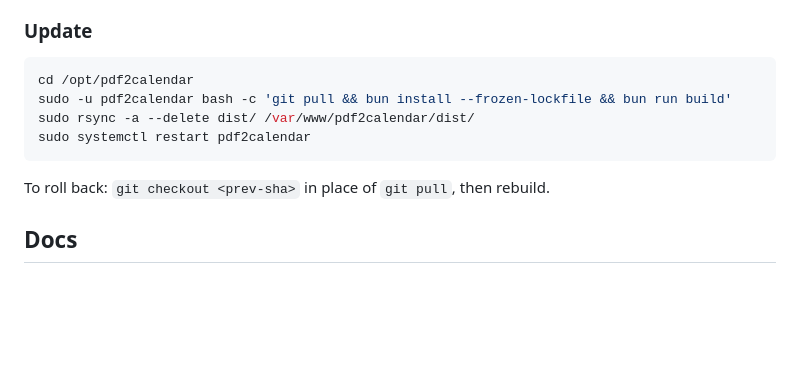
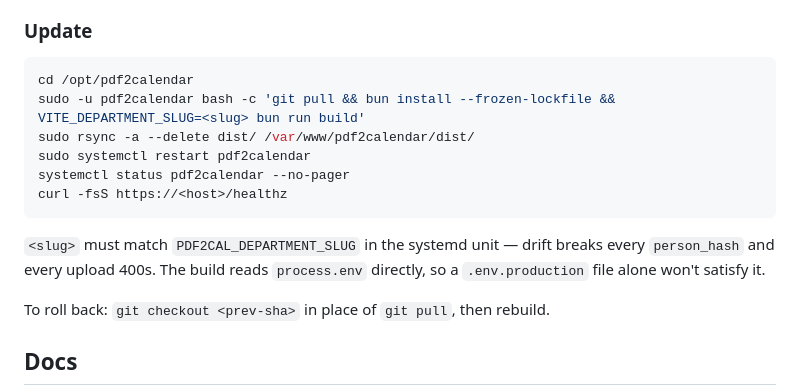
Before and after one commit to JulianKlug/PDF2Calendar, a Markdown page: README.md, the part around the change. Rendered like a GitHub page; blank space fills up the shorter version.

Commit message:
docs(deploy): include VITE_DEPARTMENT_SLUG in update runbook
The `### Update` block ran `bun run build` without the slug. vite.config.ts
reads process.env directly (not Vite's .env loader), so the build fails
with "VITE_DEPARTMENT_SLUG is required at build time" unless the var is
on the command line. Also add post-restart verification (systemctl status
+ /healthz) and a note that the slug must match PDF2CAL_DEPARTMENT_SLUG
in the systemd unit — drift breaks every person_hash.

````diff
--- a/README.md
+++ b/README.md
@@ -100,10 +100,16 @@ match exactly** — drift breaks every `person_hash`. nginx's
 
 ```sh
 cd /opt/pdf2calendar
-sudo -u pdf2calendar bash -c 'git pull && bun install --frozen-lockfile && bun run build'
+sudo -u pdf2calendar bash -c 'git pull && bun install --frozen-lockfile && VITE_DEPARTMENT_SLUG=<slug> bun run build'
 sudo rsync -a --delete dist/ /var/www/pdf2calendar/dist/
 sudo systemctl restart pdf2calendar
+systemctl status pdf2calendar --no-pager
+curl -fsS https://<host>/healthz
 ```
+
+`<slug>` must match `PDF2CAL_DEPARTMENT_SLUG` in the systemd unit — drift
+breaks every `person_hash` and every upload 400s. The build reads
+`process.env` directly, so a `.env.production` file alone won't satisfy it.
 
 To roll back: `git checkout <prev-sha>` in place of `git pull`, then rebuild.
 
````
